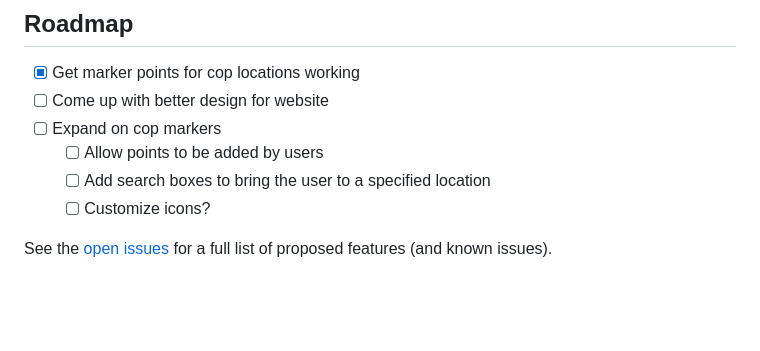
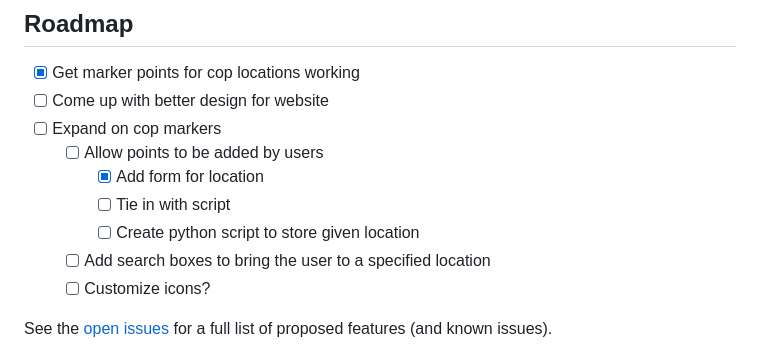
Before and after one commit to brxdyh/hotblock, a Markdown page: README.md, the part around the change. Drawn GitHub-style; blank space fills up the shorter version.

Commit message:
added location form, trying to get it to add a user given marker

```diff
--- a/README.md
+++ b/README.md
@@ -82,6 +82,9 @@ Will add more to this once its actually functional lmao
 - [ ] Come up with better design for website
 - [ ] Expand on cop markers
   - [ ] Allow points to be added by users
+    - [x] Add form for location
+    - [ ] Tie in with script
+    - [ ] Create python script to store given location
   - [ ] Add search boxes to bring the user to a specified location
   - [ ] Customize icons?
 
```
Also changed, not shown: images/ahhh.png (added), images/logo without background.png (added), 4 other files.
